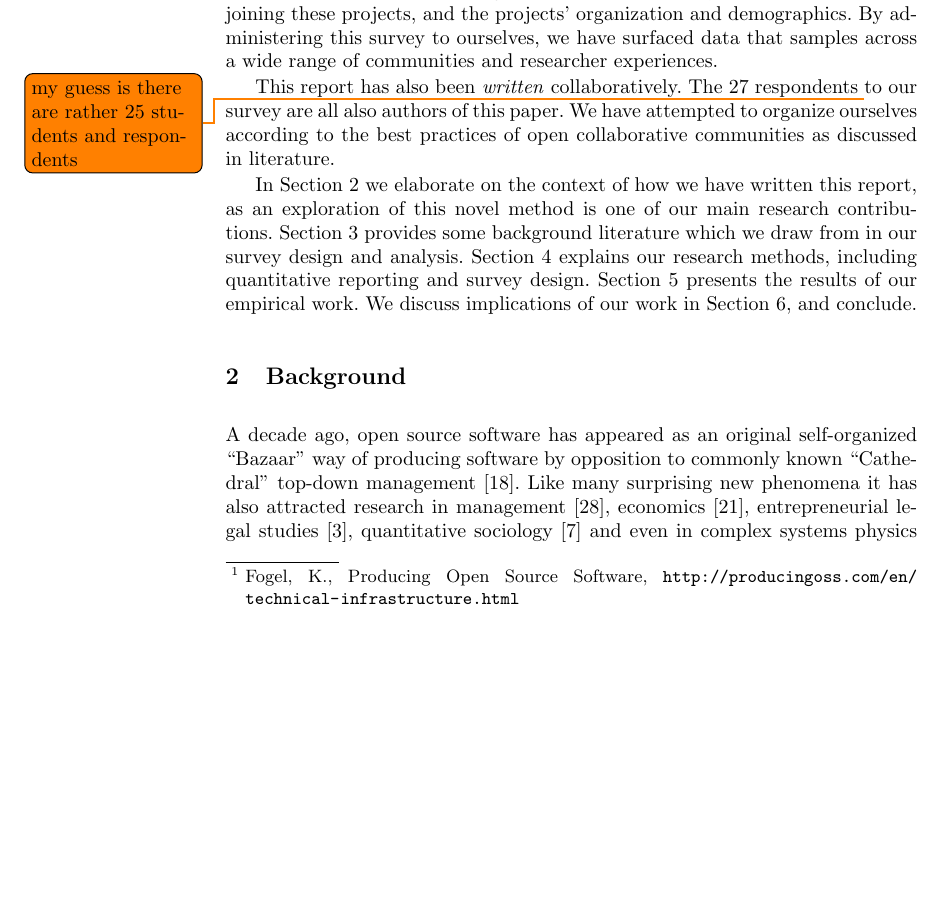
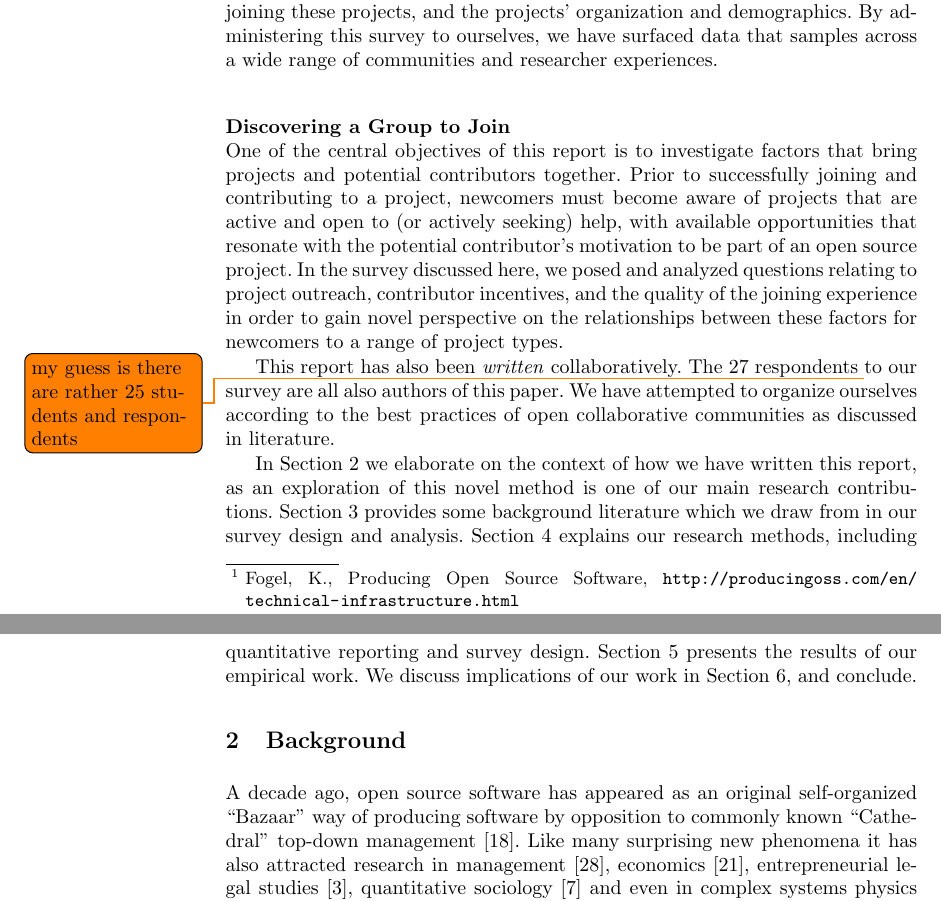
Before and after one commit to sbenthall/i290m-ocpp-site, a LaTeX thesis (report/collective_report.tex, which reads report/chapters/010_intro.tex): part of page 2 of 36 before the commit and two parts of pages 2 and 3 of 36 after it, the two joined at a grey line, cut so that both start at the same text, the shorter picture padded with empty space. Compiled offline with pdfLaTeX.

Commit message:
added a chunk to intro

```diff
--- a/report/chapters/010_intro.tex
+++ b/report/chapters/010_intro.tex
@@ -25,6 +25,8 @@ these projects, and the projects' organization and demographics.
 By administering this survey to ourselves, we have surfaced data
 that samples across a wide range of communities and researcher experiences.
 
+\input{chapters/chunks/discovering_a_project.tex}
+
 This report has also been \emph{written} collaboratively.
 The 27 respondents \todo{my guess is there are rather 25 students and respondents} to our survey are all also authors of this paper.
 We have attempted to organize ourselves according
```
